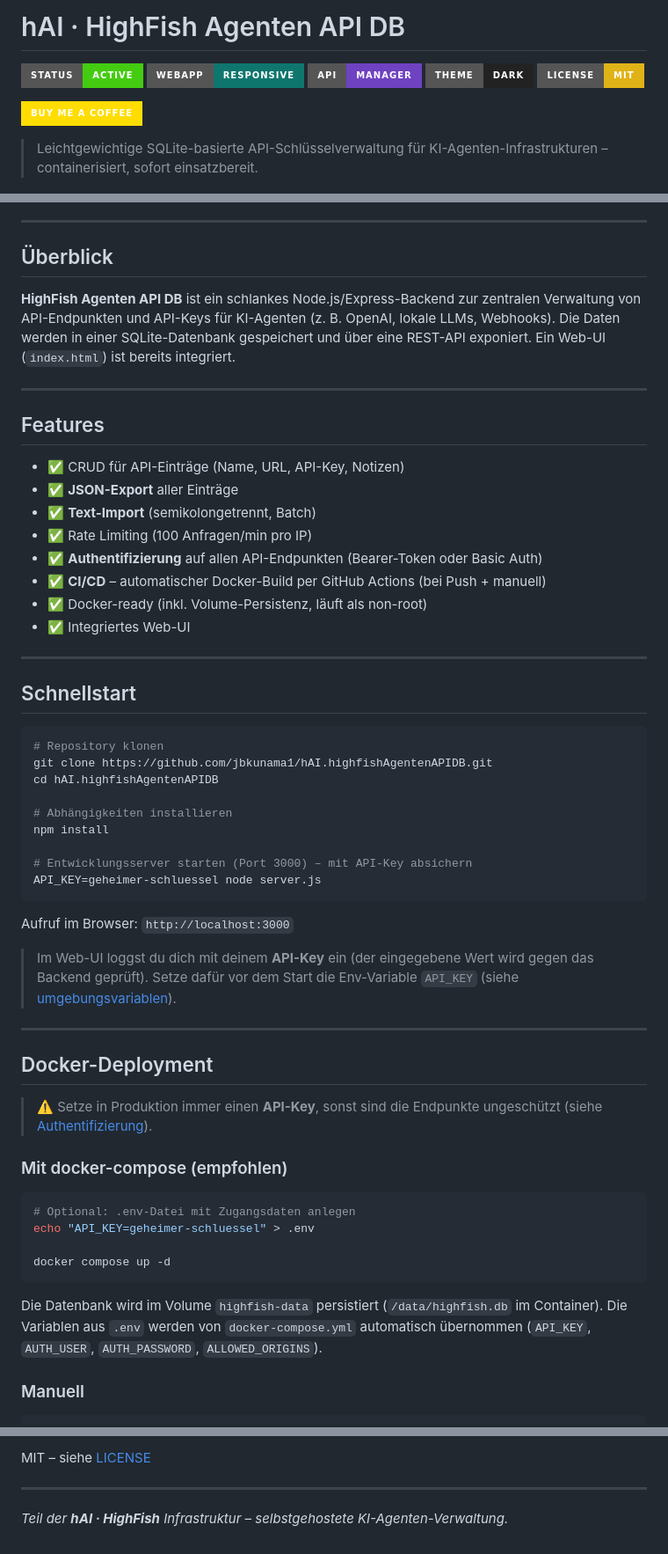
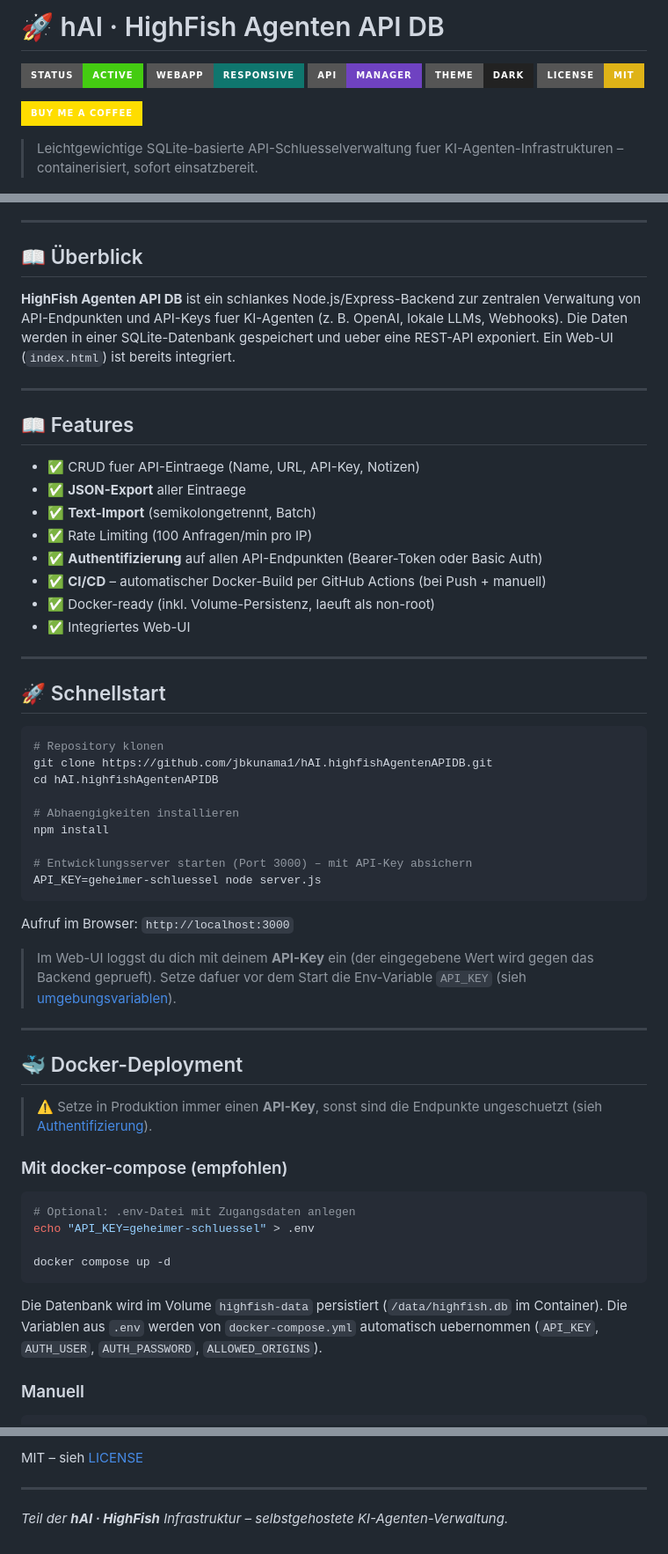
Before and after one commit to jbkunama1/hAI.highfishAgentenAPIDB, a Markdown page: README.md, 3 parts joined by grey strips. Shown at 88% size. Drawn GitHub-style; badges without logos.

Commit message:
docs(readme): add emoji headers for visual hierarchy

````diff
--- a/README.md
+++ b/README.md
@@ -1,16 +1,13 @@
-# hAI · HighFish Agenten API DB
+# 🚀 hAI · HighFish Agenten API DB
 [![Status](https://img.shields.io/badge/status-active-brightgreen?style=for-the-badge)](https://github.com/jbkunama1/hAI.highfishAgentenAPIDB)
 [![WebApp](https://img.shields.io/badge/WebApp-Responsive-0f766e?style=for-the-badge&logo=html5&logoColor=white)](https://github.com/jbkunama1/hAI.highfishAgentenAPIDB)
 [![API](https://img.shields.io/badge/API-Manager-6f42c1?style=for-the-badge&logo=api&logoColor=white)](https://github.com/jbkunama1/hAI.highfishAgentenAPIDB)
 [![DarkTheme](https://img.shields.io/badge/Theme-Dark-222222?style=for-the-badge&logo=darkreader&logoColor=white)](https://github.com/jbkunama1/hAI.highfishAgentenAPIDB)
 [![License](https://img.shields.io/badge/License-MIT-yellow?style=for-the-badge)](LICENSE)
 
-
-
-
 [![Buy me a coffee](https://img.shields.io/badge/Buy%20Me%20A%20Coffee-ffdd00?style=for-the-badge&logo=buy-me-a-coffee&logoColor=black)](https://www.buymeacoffee.com/highfish)
 
-> Leichtgewichtige SQLite-basierte API-Schlüsselverwaltung für KI-Agenten-Infrastrukturen – containerisiert, sofort einsatzbereit.
+> Leichtgewichtige SQLite-basierte API-Schluesselverwaltung fuer KI-Agenten-Infrastrukturen – containerisiert, sofort einsatzbereit.
 
 ![HighFish API DB Logo](highfishapidblogo.png)
 
@@ -37,33 +34,33 @@
 
 ---
 
-## Überblick
+## 📖 Überblick
 
-**HighFish Agenten API DB** ist ein schlankes Node.js/Express-Backend zur zentralen Verwaltung von API-Endpunkten und API-Keys für KI-Agenten (z. B. OpenAI, lokale LLMs, Webhooks). Die Daten werden in einer SQLite-Datenbank gespeichert und über eine REST-API exponiert. Ein Web-UI (`index.html`) ist bereits integriert.
+**HighFish Agenten API DB** ist ein schlankes Node.js/Express-Backend zur zentralen Verwaltung von API-Endpunkten und API-Keys fuer KI-Agenten (z. B. OpenAI, lokale LLMs, Webhooks). Die Daten werden in einer SQLite-Datenbank gespeichert und ueber eine REST-API exponiert. Ein Web-UI (`index.html`) ist bereits integriert.
 
 ---
 
-## Features
+## 📖 Features
 
-- ✅ CRUD für API-Einträge (Name, URL, API-Key, Notizen)
-- ✅ **JSON-Export** aller Einträge
+- ✅ CRUD fuer API-Eintraege (Name, URL, API-Key, Notizen)
+- ✅ **JSON-Export** aller Eintraege
 - ✅ **Text-Import** (semikolongetrennt, Batch)
 - ✅ Rate Limiting (100 Anfragen/min pro IP)
 - ✅ **Authentifizierung** auf allen API-Endpunkten (Bearer-Token oder Basic Auth)
 - ✅ **CI/CD** – automatischer Docker-Build per GitHub Actions (bei Push + manuell)
-- ✅ Docker-ready (inkl. Volume-Persistenz, läuft als non-root)
+- ✅ Docker-ready (inkl. Volume-Persistenz, laeuft als non-root)
 - ✅ Integriertes Web-UI
 
 ---
 
-## Schnellstart
+## 🚀 Schnellstart
 
 ```bash
 # Repository klonen
 git clone https://github.com/jbkunama1/hAI.highfishAgentenAPIDB.git
 cd hAI.highfishAgentenAPIDB
 
-# Abhängigkeiten installieren
+# Abhaengigkeiten installieren
 npm install
 
 # Entwicklungsserver starten (Port 3000) – mit API-Key absichern
@@ -72,13 +69,13 @@ API_KEY=geheimer-schluessel node server.js
 
 Aufruf im Browser: `http://localhost:3000`
 
-> Im Web-UI loggst du dich mit deinem **API-Key** ein (der eingegebene Wert wird gegen das Backend geprüft). Setze dafür vor dem Start die Env-Variable `API_KEY` (siehe [umgebungsvariablen](#umgebungsvariablen)).
+> Im Web-UI loggst du dich mit deinem **API-Key** ein (der eingegebene Wert wird gegen das Backend geprueft). Setze dafuer vor dem Start die Env-Variable `API_KEY` (sieh [umgebungsvariablen](#umgebungsvariablen)).
 
 ---
 
-## Docker-Deployment
+## 🐳 Docker-Deployment
 
-> ⚠️ Setze in Produktion immer einen **API-Key**, sonst sind die Endpunkte ungeschützt (siehe [Authentifizierung](#authentifizierung)).
+> ⚠️ Setze in Produktion immer einen **API-Key**, sonst sind die Endpunkte ungeschuetzt (sieh [Authentifizierung](#authentifizierung)).
 
 ### Mit docker-compose (empfohlen)
 
@@ -89,7 +86,7 @@ echo "API_KEY=geheimer-schluessel" > .env
 docker compose up -d
 ```
 
-Die Datenbank wird im Volume `highfish-data` persistiert (`/data/highfish.db` im Container). Die Variablen aus `.env` werden von `docker-compose.yml` automatisch übernommen (`API_KEY`, `AUTH_USER`, `AUTH_PASSWORD`, `ALLOWED_ORIGINS`).
+Die Datenbank wird im Volume `highfish-data` persistiert (`/data/highfish.db` im Container). Die Variablen aus `.env` werden von `docker-compose.yml` automatisch uebernommen (`API_KEY`, `AUTH_USER`, `AUTH_PASSWORD`, `ALLOWED_ORIGINS`).
 
 ### Manuell
 
@@ -356,5 +353,5 @@ curl -u admin:geheim http://localhost:3000/api/entries
 
-MIT – siehe [LICENSE](LICENSE)
+MIT – sieh [LICENSE](LICENSE)
 
 ---
 
````
Also changed, not shown: other parts of README.md (+25 -25 lines).
